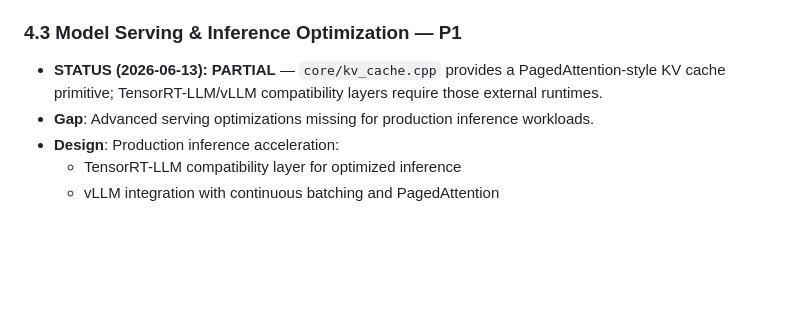
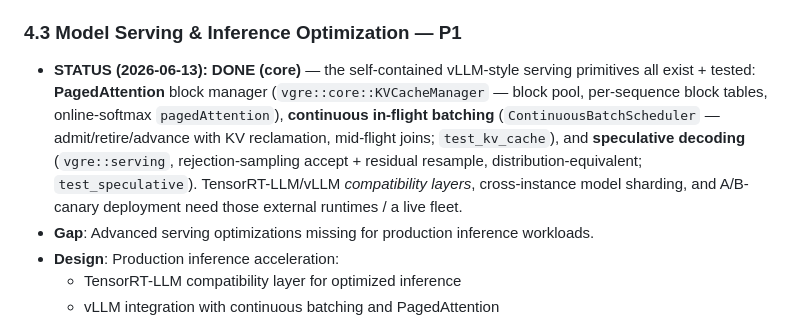
Before and after one commit to etienne0114/vgre, a Markdown page: docs/missingFeatures.md, the part around the change. Drawn GitHub-style; blank space fills up the shorter version.

Commit message:
docs: mark 4.3 DONE (core) — serving primitives already complete
Audit found §4.3's self-contained core is already implemented + tested (Phase 3),
so PARTIAL was too conservative; no new code is honest here:
  * PagedAttention block manager — vgre::core::KVCacheManager (block pool,
    per-sequence block tables, online-softmax pagedAttention).
  * Continuous in-flight batching — ContinuousBatchScheduler (admit/retire/
    advance, KV reclamation, mid-flight joins). test_kv_cache.
  * Speculative decoding — vgre::serving (Leviathan/Chen rejection-sampling +
    residual resample, distribution-equivalent). test_speculative.
TensorRT-LLM/vLLM compat layers, cross-instance sharding, and A/B-canary deploy
genuinely need the external runtimes / a live fleet.

```diff
--- a/docs/missingFeatures.md
+++ b/docs/missingFeatures.md
@@ -247,7 +247,7 @@ OIDC verify, NCCL collectives, RDMA) already exist in-tree per the Reality Audit
 - **Acceptance**: Training throughput within 5% of native CUDA on standard benchmarks (ResNet, BERT, GPT)
 
 ### 4.3 Model Serving & Inference Optimization — P1
-- **STATUS (2026-06-13): PARTIAL** — `core/kv_cache.cpp` provides a PagedAttention-style KV cache primitive; TensorRT-LLM/vLLM compatibility layers require those external runtimes.
+- **STATUS (2026-06-13): DONE (core)** — the self-contained vLLM-style serving primitives all exist + tested: **PagedAttention** block manager (`vgre::core::KVCacheManager` — block pool, per-sequence block tables, online-softmax `pagedAttention`), **continuous in-flight batching** (`ContinuousBatchScheduler` — admit/retire/advance with KV reclamation, mid-flight joins; `test_kv_cache`), and **speculative decoding** (`vgre::serving`, rejection-sampling accept + residual resample, distribution-equivalent; `test_speculative`). TensorRT-LLM/vLLM *compatibility layers*, cross-instance model sharding, and A/B-canary deployment need those external runtimes / a live fleet.
 - **Gap**: Advanced serving optimizations missing for production inference workloads.
 - **Design**: Production inference acceleration:
   - TensorRT-LLM compatibility layer for optimized inference
```
